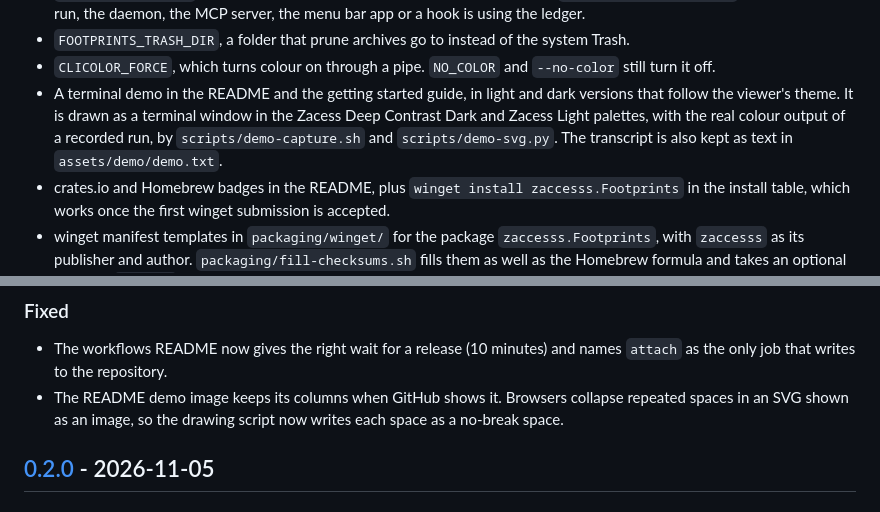
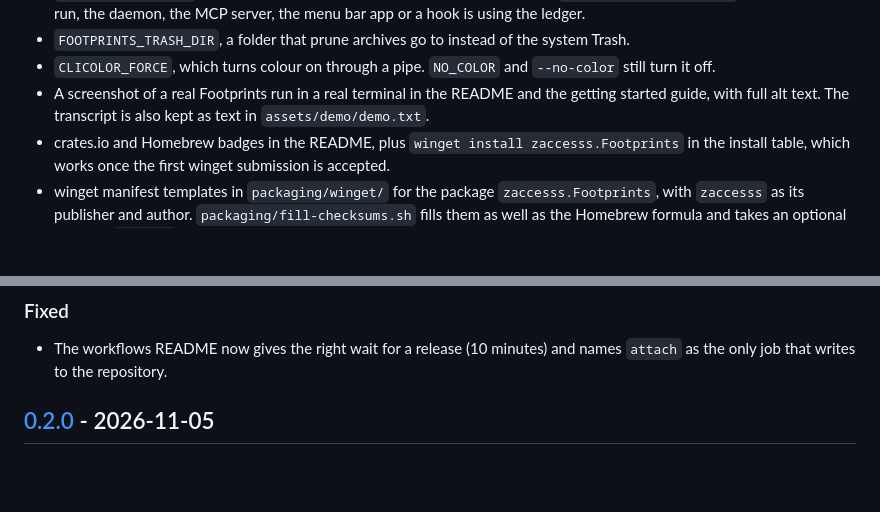
Before and after one commit to zaccesss/footprints, a Markdown page: CHANGELOG.md, 2 parts joined by grey strips. Rendered like a GitHub page; blank space fills up the shorter version.

Commit message:
docs: a real terminal screenshot for the demo

```diff
--- a/CHANGELOG.md
+++ b/CHANGELOG.md
@@ -23,11 +23,8 @@ All notable changes to Footprints are recorded here. The format follows
 - `FOOTPRINTS_TRASH_DIR`, a folder that prune archives go to instead of the system Trash.
 - `CLICOLOR_FORCE`, which turns colour on through a pipe. `NO_COLOR` and `--no-color` still turn
   it off.
-- A terminal demo in the README and the getting started guide, in light and dark versions that
-  follow the viewer's theme. It is drawn as a terminal window in the Zacess Deep Contrast Dark
-  and Zacess Light palettes, with the real colour output of a recorded run, by
-  `scripts/demo-capture.sh` and `scripts/demo-svg.py`. The transcript is also kept as text in
-  `assets/demo/demo.txt`.
+- A screenshot of a real Footprints run in a real terminal in the README and the getting started
+  guide, with full alt text. The transcript is also kept as text in `assets/demo/demo.txt`.
 - crates.io and Homebrew badges in the README, plus `winget install zaccesss.Footprints` in the
   install table, which works once the first winget submission is accepted.
 - winget manifest templates in `packaging/winget/` for the package `zaccesss.Footprints`, with
@@ -46,9 +43,6 @@ All notable changes to Footprints are recorded here. The format follows
 
 - The workflows README now gives the right wait for a release (10 minutes) and names `attach`
   as the only job that writes to the repository.
-- The README demo image keeps its columns when GitHub shows it. Browsers collapse repeated
-  spaces in an SVG shown as an image, so the drawing script now writes each space as a no-break
-  space.
 
 ## [0.2.0] - 2026-11-05
 
```
Also changed, not shown: README.md (+3 -7 lines), docs/getting-started.md (+3 -12 lines), assets/demo/demo.png (added), 5 other files.
